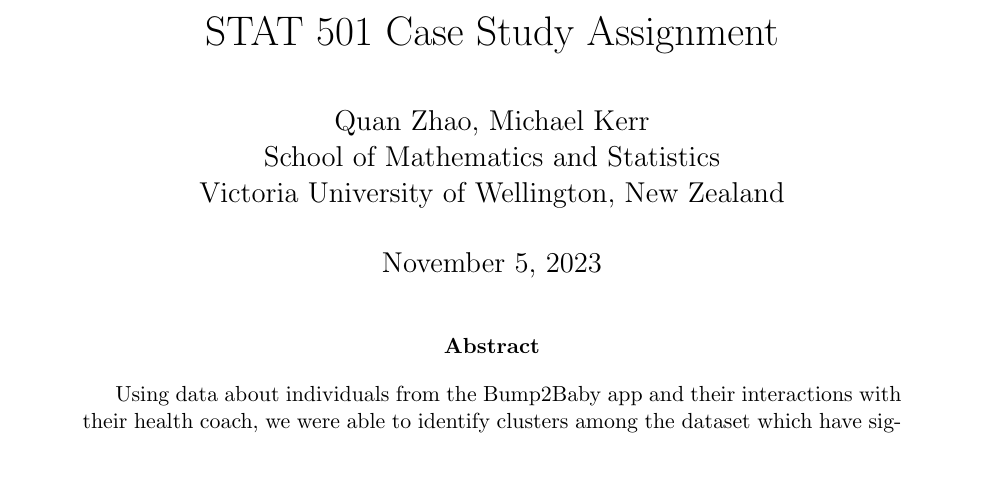
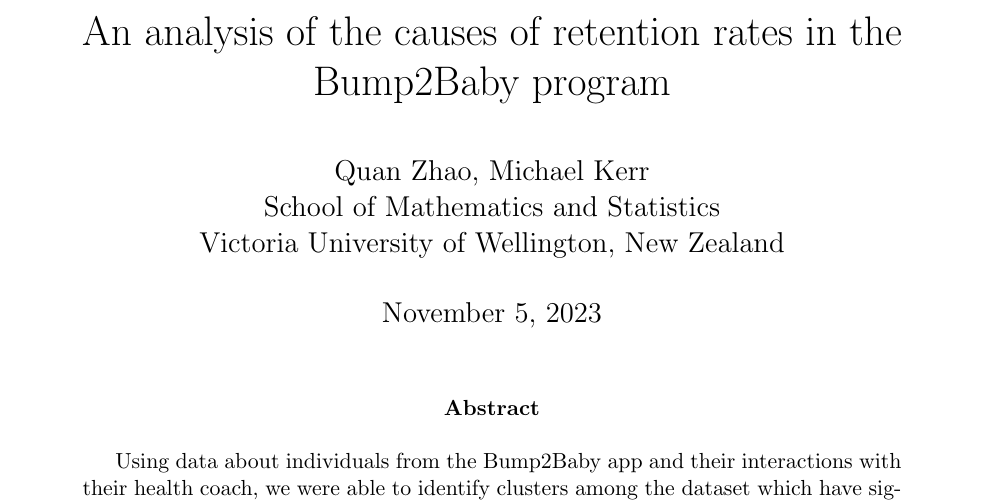
Before and after one commit to felixzhao/stat501-project, a LaTeX paper (report/stat501-project-report.tex): part of page 1 of 20, cut at the place of the change, the shorter picture padded with empty space. Compiled offline with pdfLaTeX.

Commit message:
added title

```diff
--- a/report/stat501-project-report.tex
+++ b/report/stat501-project-report.tex
@@ -39,7 +39,7 @@
 \def\independenT#1#2{\mathrel{\rlap{$#1#2$}\mkern2mu{#1#2}}}
 
 
-\title{STAT 501 Case Study Assignment}
+\title{An analysis of the causes of retention rates in the Bump2Baby program}
 \author{Quan Zhao, Michael Kerr\\
 School of Mathematics and Statistics\\ Victoria University of Wellington, New Zealand}
 %\date{}  % Add \date{} to make a blank date.
```
